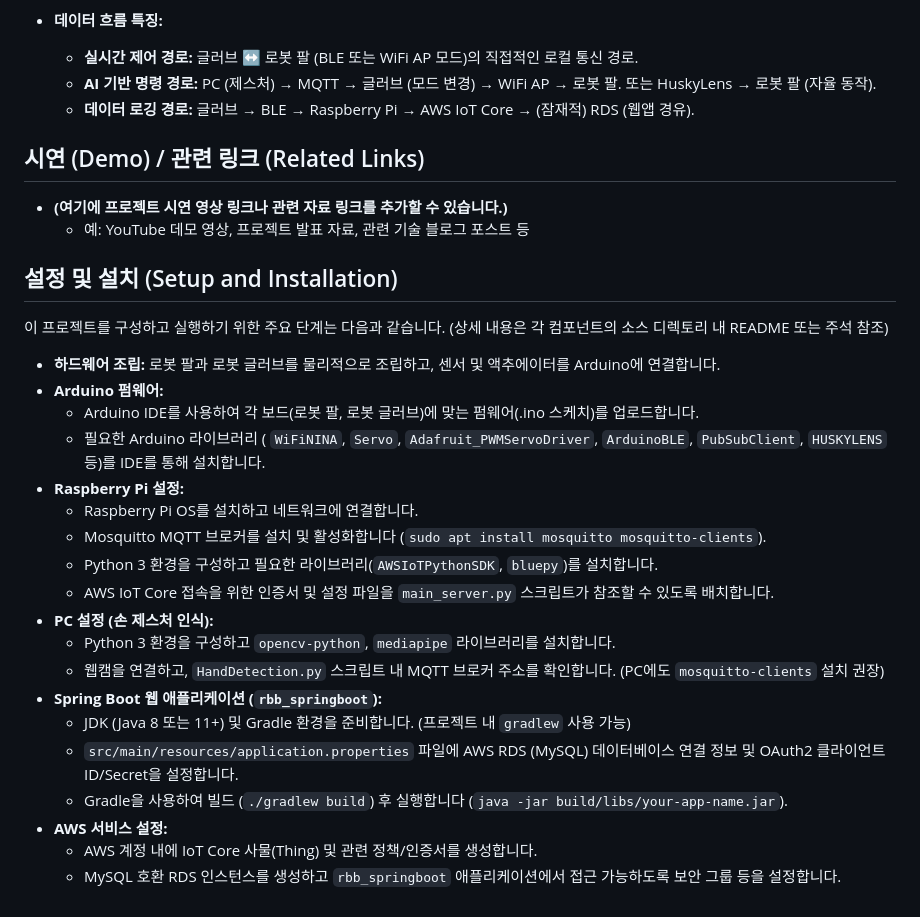
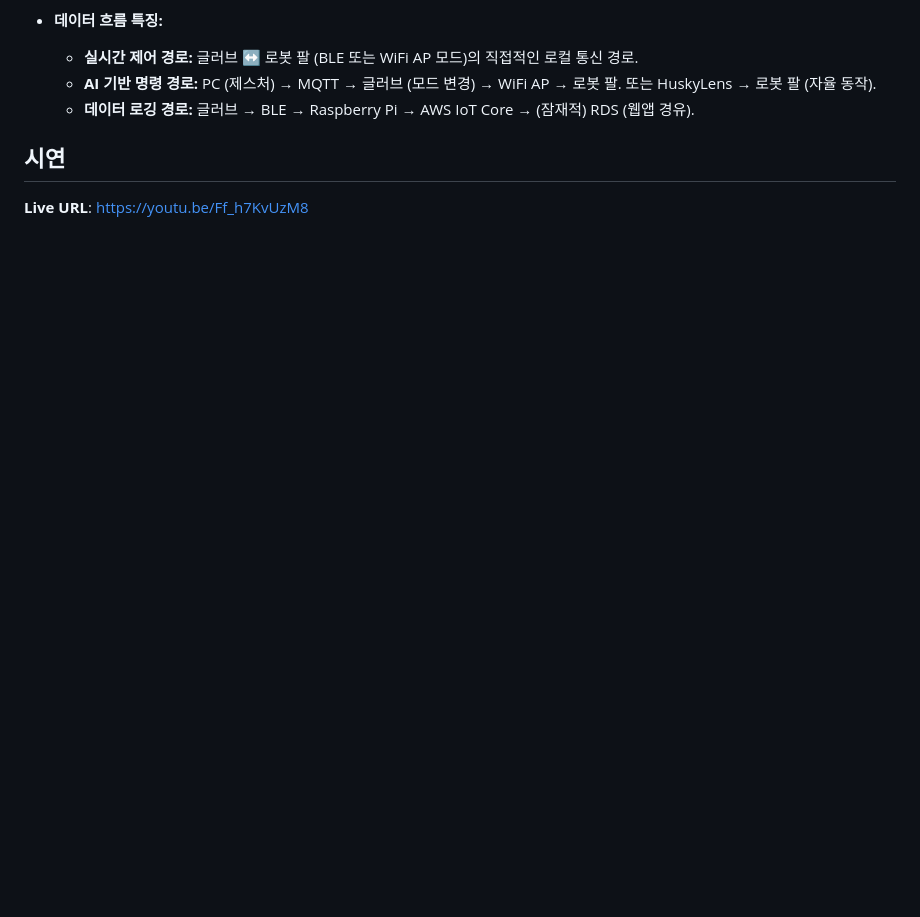
Before and after one commit to gui-hoon/ROBOBO, a Markdown page: README.md, the part around the change. Drawn GitHub-style; blank space fills up the shorter version.

```diff
--- a/README.md
+++ b/README.md
@@ -92,31 +92,5 @@ ROBOBO 시스템은 여러 하드웨어 및 소프트웨어 모듈이 유기적
     *   **AI 기반 명령 경로:** PC (제스처) → MQTT → 글러브 (모드 변경) → WiFi AP → 로봇 팔. 또는 HuskyLens → 로봇 팔 (자율 동작).
     *   **데이터 로깅 경로:** 글러브 → BLE → Raspberry Pi → AWS IoT Core → (잠재적) RDS (웹앱 경유).
 
-## 시연 (Demo) / 관련 링크 (Related Links)
-
-*   **(여기에 프로젝트 시연 영상 링크나 관련 자료 링크를 추가할 수 있습니다.)**
-    *   예: YouTube 데모 영상, 프로젝트 발표 자료, 관련 기술 블로그 포스트 등
-
-## 설정 및 설치 (Setup and Installation)
-
-이 프로젝트를 구성하고 실행하기 위한 주요 단계는 다음과 같습니다. (상세 내용은 각 컴포넌트의 소스 디렉토리 내 README 또는 주석 참조)
-
-*   **하드웨어 조립:** 로봇 팔과 로봇 글러브를 물리적으로 조립하고, 센서 및 액추에이터를 Arduino에 연결합니다.
-*   **Arduino 펌웨어:**
-    *   Arduino IDE를 사용하여 각 보드(로봇 팔, 로봇 글러브)에 맞는 펌웨어(.ino 스케치)를 업로드합니다.
-    *   필요한 Arduino 라이브러리 ( `WiFiNINA`, `Servo`, `Adafruit_PWMServoDriver`, `ArduinoBLE`, `PubSubClient`, `HUSKYLENS` 등)를 IDE를 통해 설치합니다.
-*   **Raspberry Pi 설정:**
-    *   Raspberry Pi OS를 설치하고 네트워크에 연결합니다.
-    *   Mosquitto MQTT 브로커를 설치 및 활성화합니다 (`sudo apt install mosquitto mosquitto-clients`).
-    *   Python 3 환경을 구성하고 필요한 라이브러리(`AWSIoTPythonSDK`, `bluepy`)를 설치합니다.
-    *   AWS IoT Core 접속을 위한 인증서 및 설정 파일을 `main_server.py` 스크립트가 참조할 수 있도록 배치합니다.
-*   **PC 설정 (손 제스처 인식):**
-    *   Python 3 환경을 구성하고 `opencv-python`, `mediapipe` 라이브러리를 설치합니다.
-    *   웹캠을 연결하고, `HandDetection.py` 스크립트 내 MQTT 브로커 주소를 확인합니다. (PC에도 `mosquitto-clients` 설치 권장)
-*   **Spring Boot 웹 애플리케이션 (`rbb_springboot`):**
-    *   JDK (Java 8 또는 11+) 및 Gradle 환경을 준비합니다. (프로젝트 내 `gradlew` 사용 가능)
-    *   `src/main/resources/application.properties` 파일에 AWS RDS (MySQL) 데이터베이스 연결 정보 및 OAuth2 클라이언트 ID/Secret을 설정합니다.
-    *   Gradle을 사용하여 빌드 (`./gradlew build`) 후 실행합니다 (`java -jar build/libs/your-app-name.jar`).
-*   **AWS 서비스 설정:**
-    *   AWS 계정 내에 IoT Core 사물(Thing) 및 관련 정책/인증서를 생성합니다.
-    *   MySQL 호환 RDS 인스턴스를 생성하고 `rbb_springboot` 애플리케이션에서 접근 가능하도록 보안 그룹 등을 설정합니다.
+## 시연
+**Live URL**: [https://youtu.be/Ff_h7KvUzM8](https://youtu.be/Ff_h7KvUzM8)
```
